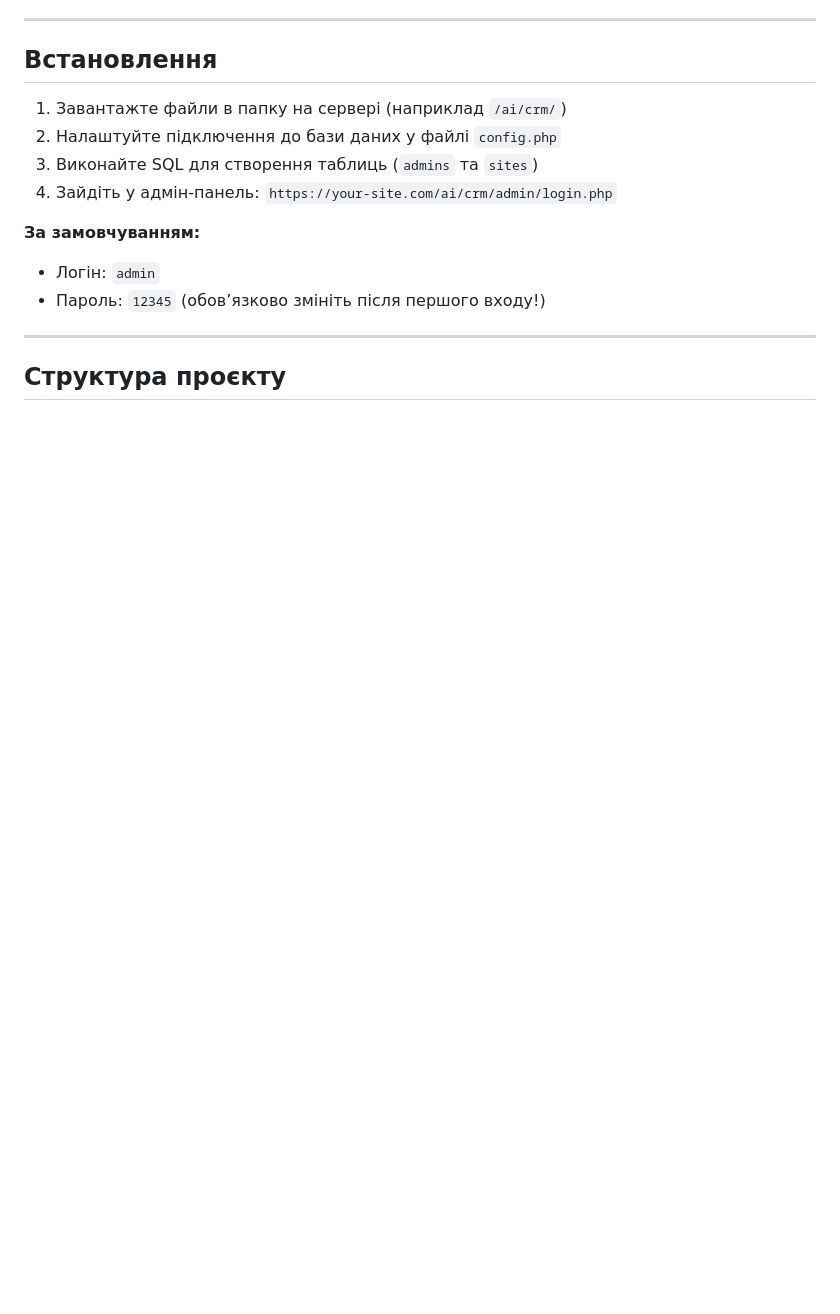
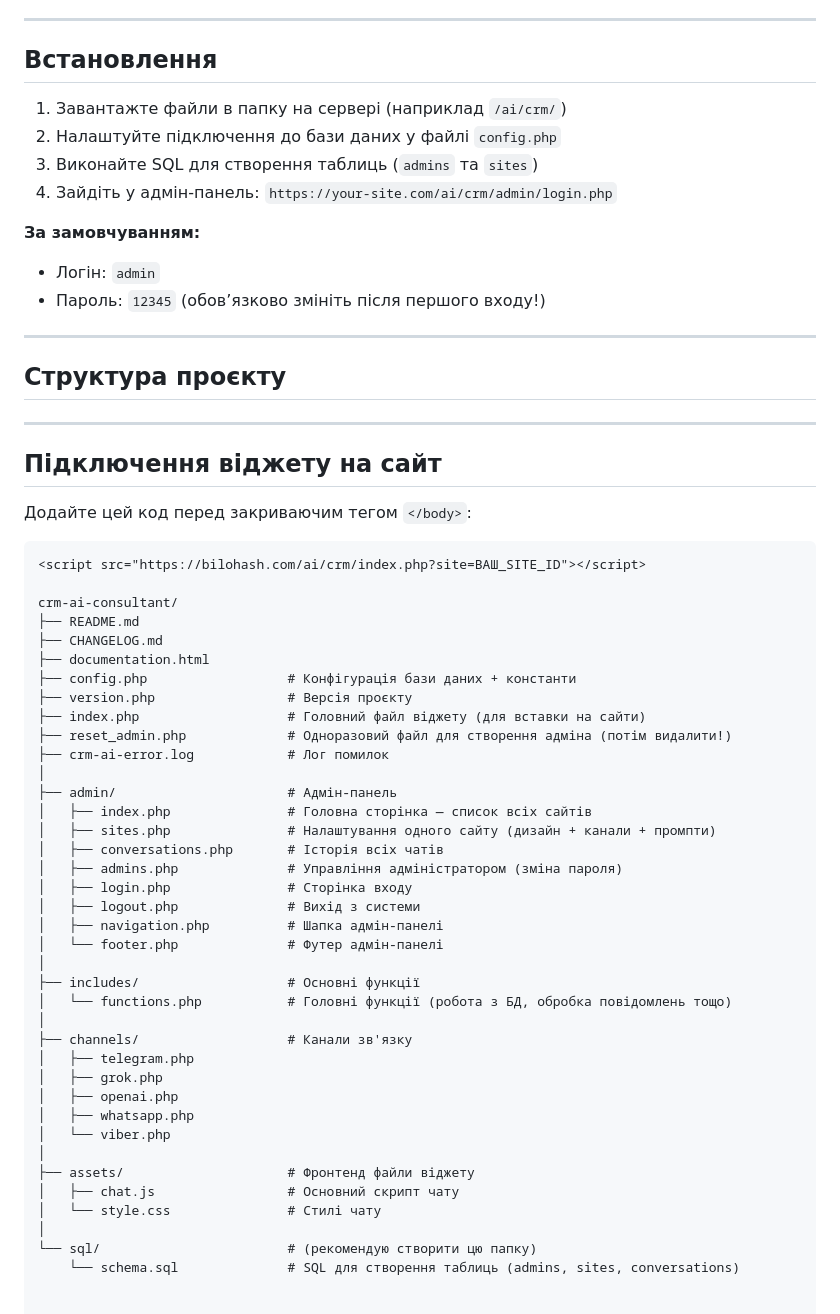
Before and after one commit to Ruslan-Bilohash/crm-ai-consultant, a Markdown page: 4.0/readme.md, the part around the change. Drawn GitHub-style; blank space fills up the shorter version.

````diff
--- a/4.0/readme.md
+++ b/4.0/readme.md
@@ -58,3 +58,49 @@
 ---
 
 ## Структура проєкту
+
+---
+
+## Підключення віджету на сайт
+
+Додайте цей код перед закриваючим тегом `</body>`:
+
+```html
+<script src="https://bilohash.com/ai/crm/index.php?site=ВАШ_SITE_ID"></script>
+
+crm-ai-consultant/
+├── README.md
+├── CHANGELOG.md
+├── documentation.html
+├── config.php                  # Конфігурація бази даних + константи
+├── version.php                 # Версія проєкту
+├── index.php                   # Головний файл віджету (для вставки на сайти)
+├── reset_admin.php             # Одноразовий файл для створення адміна (потім видалити!)
+├── crm-ai-error.log            # Лог помилок
+│
+├── admin/                      # Адмін-панель
+│   ├── index.php               # Головна сторінка — список всіх сайтів
+│   ├── sites.php               # Налаштування одного сайту (дизайн + канали + промпти)
+│   ├── conversations.php       # Історія всіх чатів
+│   ├── admins.php              # Управління адміністратором (зміна пароля)
+│   ├── login.php               # Сторінка входу
+│   ├── logout.php              # Вихід з системи
+│   ├── navigation.php          # Шапка адмін-панелі
+│   └── footer.php              # Футер адмін-панелі
+│
+├── includes/                   # Основні функції
+│   └── functions.php           # Головні функції (робота з БД, обробка повідомлень тощо)
+│
+├── channels/                   # Канали зв'язку
+│   ├── telegram.php
+│   ├── grok.php
+│   ├── openai.php
+│   ├── whatsapp.php
+│   └── viber.php
+│
+├── assets/                     # Фронтенд файли віджету
+│   ├── chat.js                 # Основний скрипт чату
+│   └── style.css               # Стилі чату
+│
+└── sql/                        # (рекомендую створити цю папку)
+    └── schema.sql              # SQL для створення таблиць (admins, sites, conversations)
````
